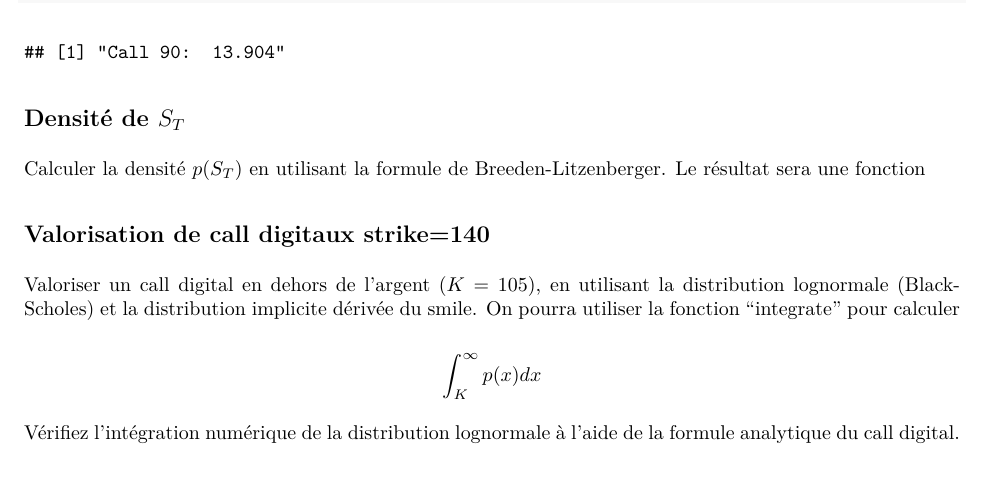
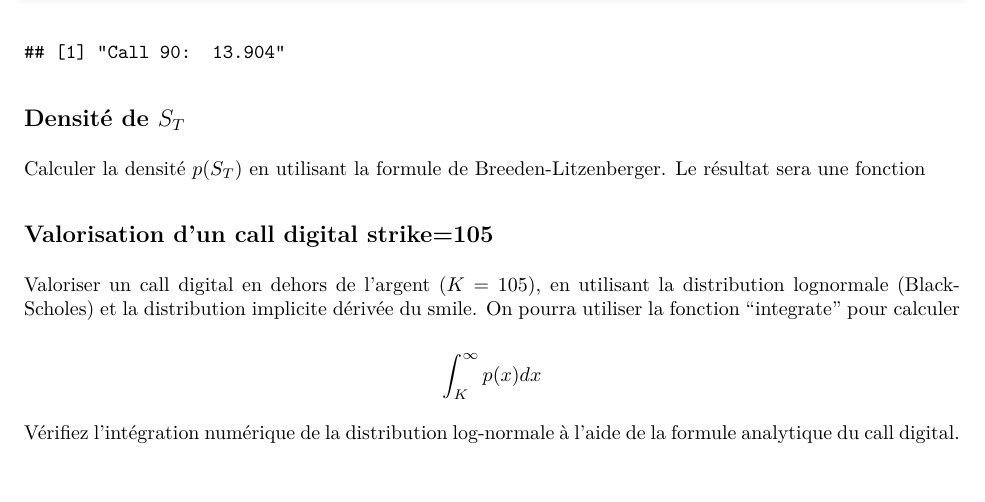
Before and after one commit to phenaff/IMT-GP-2024, an R Markdown document (Module-11/exo-Breeden-Litzenberger.Rmd): part of page 2 of 2, cut so that both start at the same text. The pictures show the output file Module-11/exo-Breeden-Litzenberger.pdf that the author committed with the source.

Commit message:
Typo dans exo Breeden

````diff
--- a/Module-11/exo-Breeden-Litzenberger.Rmd
+++ b/Module-11/exo-Breeden-Litzenberger.Rmd
@@ -105,7 +105,7 @@ smile.pdf <- function(K) {
 }
 ```
 
-## Valorisation de call digitaux strike=140
+## Valorisation d'un call digital strike=105
 
 Valoriser un call digital en dehors de l'argent ($K=105$), en utilisant la distribution lognormale (Black-Scholes) et la distribution implicite dérivée du smile.
 On pourra utiliser la fonction "integrate" pour calculer
@@ -115,4 +115,4 @@ $$
 $$
 
 
-Vérifiez l'intégration numérique de la distribution lognormale à l'aide de la formule analytique du call digital.
+Vérifiez l'intégration numérique de la distribution log-normale à l'aide de la formule analytique du call digital.
````
Also changed, not shown: Module-11/exo-Breeden-Litzenberger.pdf.
